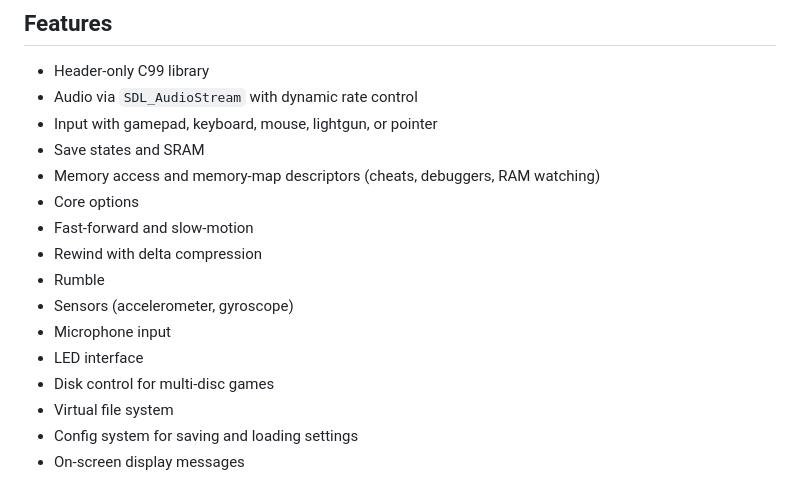
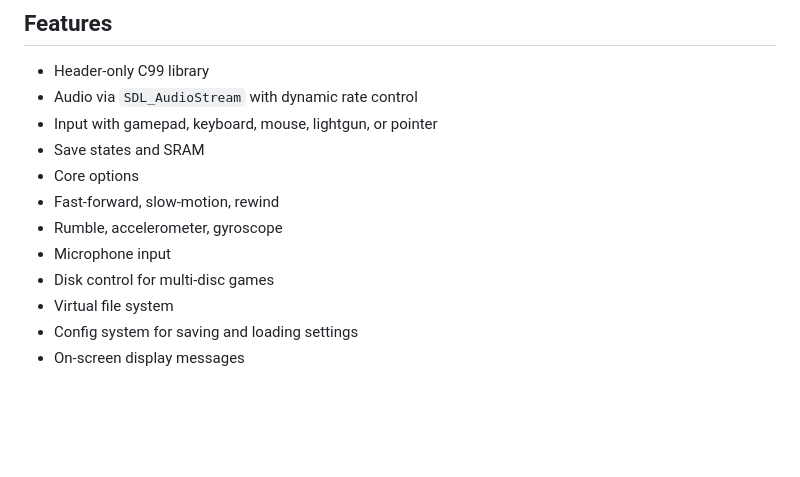
Before and after one commit to RobLoach/SDL_libretro, a Markdown page: README.md, the part around the change. Drawn GitHub-style; blank space fills up the shorter version.

```diff
--- a/README.md
+++ b/README.md
@@ -8,14 +8,10 @@ A [libretro](https://www.libretro.com/) frontend library for [SDL3](https://libs
 - Audio via `SDL_AudioStream` with dynamic rate control
 - Input with gamepad, keyboard, mouse, lightgun, or pointer
 - Save states and SRAM
-- Memory access and memory-map descriptors (cheats, debuggers, RAM watching)
 - Core options
-- Fast-forward and slow-motion
-- Rewind with delta compression
-- Rumble
-- Sensors (accelerometer, gyroscope)
+- Fast-forward, slow-motion, rewind
+- Rumble, accelerometer, gyroscope
 - Microphone input
-- LED interface
 - Disk control for multi-disc games
 - Virtual file system
 - Config system for saving and loading settings
```
